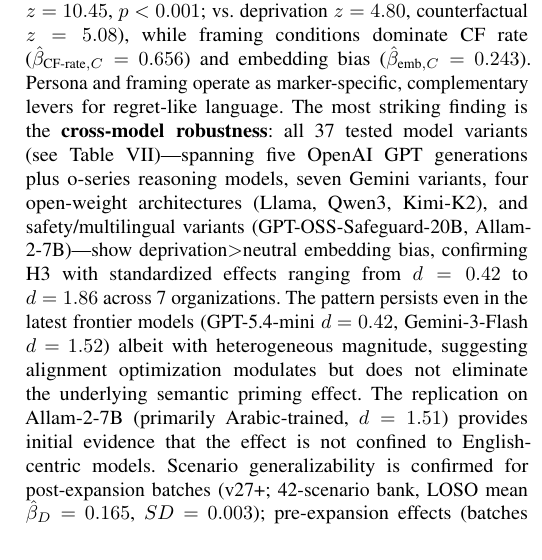
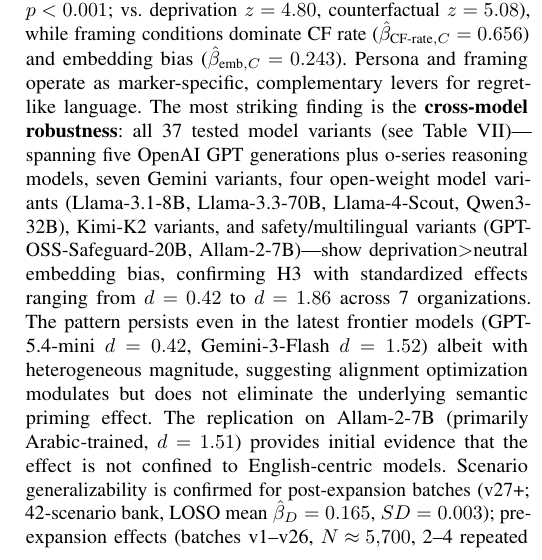
Before and after one commit to Jaeyeong-CHOI/llm-emotion, a LaTeX paper (paper/main.tex): part of one column of page 12 of 13, cut so that both start at the same text. Compiled offline with pdfLaTeX.

Commit message:
fix: Critique Cycle 42 — Conclusion open-weight architecture count inconsistency fixed
Line 668: 'four open-weight architectures (Llama, Qwen3, Kimi-K2)' was
internally inconsistent — claimed four but listed three families; and
conflated architecture families with model variants.

Fix: aligned with §5 Discussion wording (line 553) which correctly enumerates
four open-weight *model variants* (Llama-3.1-8B, Llama-3.3-70B, Llama-4-Scout,
Qwen3-32B) plus Kimi-K2 variants separately. Kimi-K2 is MoonshotAI (not
Llama/Qwen3 family), so the corrected Conclusion now reads:
  'four open-weight model variants (Llama-3.1-8B, Llama-3.3-70B, Llama-4-Scout,
   Qwen3-32B), Kimi-K2 variants, and safety/multilingual variants'

PDF recompiled: 150.47 KiB, no errors.

```diff
--- a/paper/main.tex
+++ b/paper/main.tex
@@ -665,7 +665,7 @@ All Cohen's $d$ values use the standard pooled-variance formula; Welch $t$-tests
 \section{Conclusion}
 Using a $3\times3$ controlled design with temperature as a continuous covariate ($N_\text{total}=7{,}440$; 34 instruction-following generative LLM variants (37 total including 3 non-standard systems) across seven organizations (including Groq, SDAIA/Allam, o1/o3/o3-mini/o4-mini as reasoning models, gpt-5.4 and gpt-5 base family as the newest frontier models)), we identify a semantic-layer, marker-specific dissociation in prompt-conditioned regret-like language production: both deprivation and counterfactual framing significantly elevate regret-associated semantic content (embedding cosine bias; $\hat{\beta}_D=0.179$, $\hat{\beta}_C=0.243$, both $p<0.001$; CF coefficient 36\% larger, $p<0.001$), while lexical markers diverge by framing type---deprivation elevates negemo rate ($p<0.001$) and regret-word rate ($\hat{\beta}=0.220$, $p<0.001$) and counterfactual framing dominates CF rate by magnitude ($\hat{\beta}=0.656$, $p<0.001$); deprivation CF rate is significant ($\hat{\beta}=0.236$, $p<0.001$) in the expanded confirmatory LME ($N=7{,}440$). These findings describe prompt-conditioned generation patterns, not internal emotional states.
 The ruminative persona instruction is the strongest LME predictor for regret-word rate ($\hat{\beta}=0.262$, $z=10.45$, $p<0.001$; vs.\ deprivation $z=4.80$, counterfactual $z=5.08$), while framing conditions dominate CF rate ($\hat{\beta}_{\text{CF-rate},C}=0.656$) and embedding bias ($\hat{\beta}_{\text{emb},C}=0.243$). Persona and framing operate as marker-specific, complementary levers for regret-like language.
-The most striking finding is the \textbf{cross-model robustness}: all 37 tested model variants (see Table~\ref{tab:multimodel})---spanning five OpenAI GPT generations plus o-series reasoning models, seven Gemini variants, four open-weight architectures (Llama, Qwen3, Kimi-K2), and safety/multilingual variants (GPT-OSS-Safeguard-20B, Allam-2-7B)---show deprivation$>$neutral embedding bias, confirming H3 with standardized effects ranging from $d=0.42$ to $d=1.86$ across 7 organizations. The pattern persists even in the latest frontier models (GPT-5.4-mini $d=0.42$, Gemini-3-Flash $d=1.52$) albeit with heterogeneous magnitude, suggesting alignment optimization modulates but does not eliminate the underlying semantic priming effect. The replication on Allam-2-7B (primarily Arabic-trained, $d=1.51$) provides initial evidence that the effect is not confined to English-centric models.
+The most striking finding is the \textbf{cross-model robustness}: all 37 tested model variants (see Table~\ref{tab:multimodel})---spanning five OpenAI GPT generations plus o-series reasoning models, seven Gemini variants, four open-weight model variants (Llama-3.1-8B, Llama-3.3-70B, Llama-4-Scout, Qwen3-32B), Kimi-K2 variants, and safety/multilingual variants (GPT-OSS-Safeguard-20B, Allam-2-7B)---show deprivation$>$neutral embedding bias, confirming H3 with standardized effects ranging from $d=0.42$ to $d=1.86$ across 7 organizations. The pattern persists even in the latest frontier models (GPT-5.4-mini $d=0.42$, Gemini-3-Flash $d=1.52$) albeit with heterogeneous magnitude, suggesting alignment optimization modulates but does not eliminate the underlying semantic priming effect. The replication on Allam-2-7B (primarily Arabic-trained, $d=1.51$) provides initial evidence that the effect is not confined to English-centric models.
 Scenario generalizability is confirmed for post-expansion batches (v27+; 42-scenario bank, LOSO mean $\hat{\beta}_D=0.165$, $SD=0.003$); pre-expansion effects (batches v1--v26, $N\approx5{,}700$, 2--4 repeated templates per condition) are directionally consistent but should be interpreted as template-specific rather than scenario-general.
 Future work should address multi-rater validation, balanced condition sampling, and replication on additional model families (Mistral, DeepSeek); the within-generation contrast between GPT-5.4 (full, $d_\text{DN}=1.86$) and its smaller siblings ($d=0.42$--$0.49$) warrants further investigation into scale-within-generation effects.
 
```
Also changed, not shown: paper/main.pdf.
